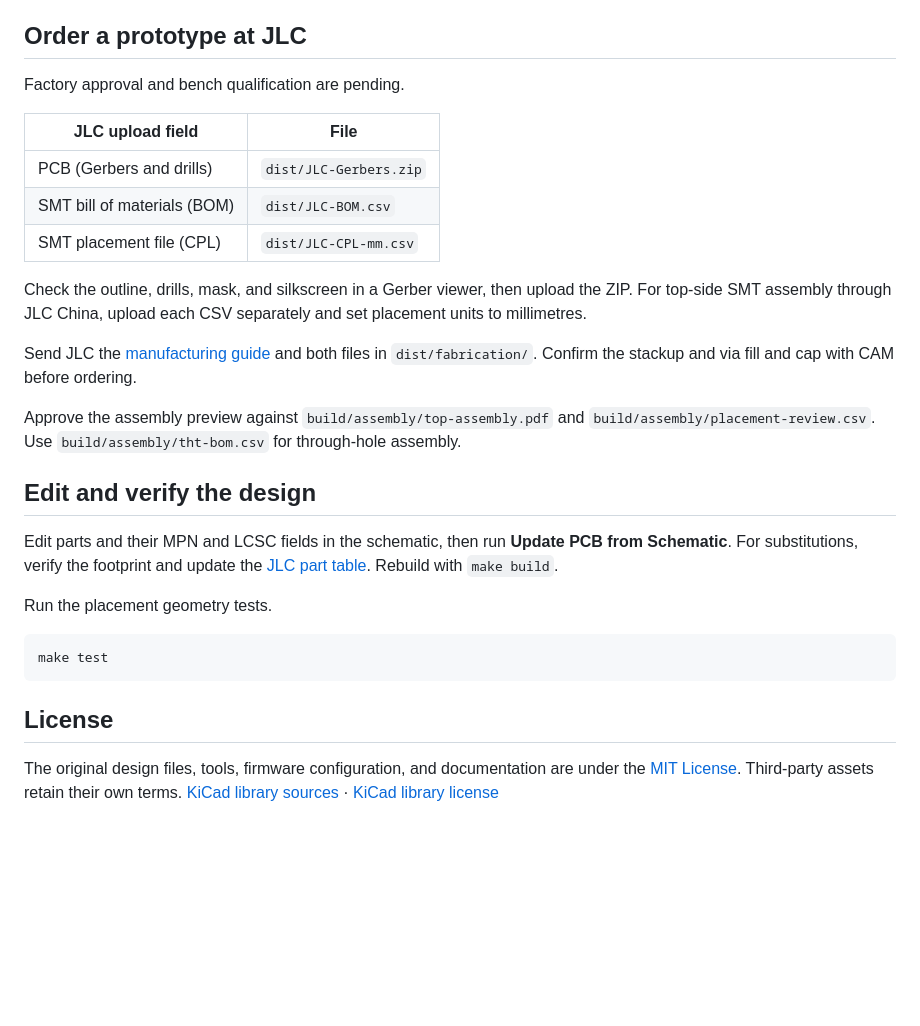
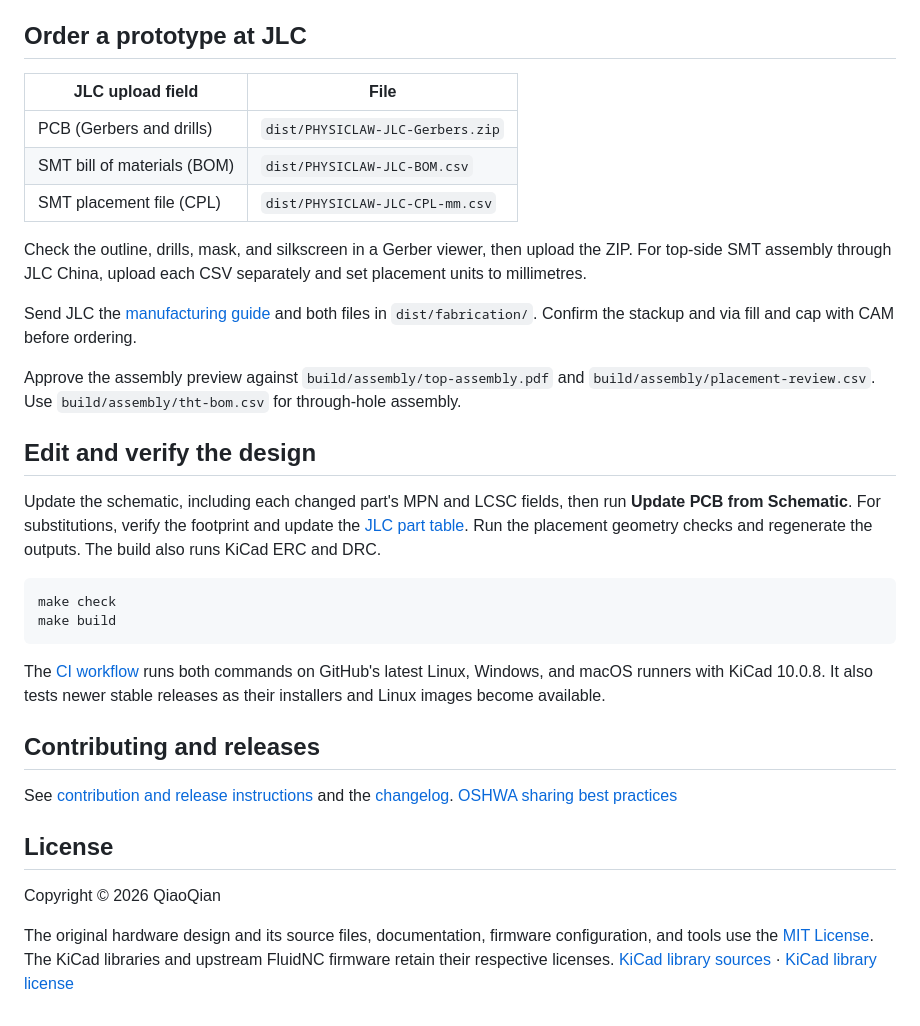
Before and after one commit to physiclaw/PhysiClaw-MC, a Markdown page: README.md, the part around one of its changes. Rendered like a GitHub page; blank space fills up the shorter version.

````diff
--- a/README.md
+++ b/README.md
@@ -49,13 +62,11 @@ The views are in `build/view/`.
 
 ## Order a prototype at JLC
 
-Factory approval and bench qualification are pending.
-
 | JLC upload field | File |
 | --- | --- |
-| PCB (Gerbers and drills) | `dist/JLC-Gerbers.zip` |
-| SMT bill of materials (BOM) | `dist/JLC-BOM.csv` |
-| SMT placement file (CPL) | `dist/JLC-CPL-mm.csv` |
+| PCB (Gerbers and drills) | `dist/PHYSICLAW-JLC-Gerbers.zip` |
+| SMT bill of materials (BOM) | `dist/PHYSICLAW-JLC-BOM.csv` |
+| SMT placement file (CPL) | `dist/PHYSICLAW-JLC-CPL-mm.csv` |
 
 Check the outline, drills, mask, and silkscreen in a Gerber viewer, then upload
 the ZIP. For top-side SMT assembly through JLC China, upload each CSV separately
@@ -71,21 +82,33 @@ through-hole assembly.
 
 ## Edit and verify the design
 
-Edit parts and their MPN and LCSC fields in the schematic, then run
-**Update PCB from Schematic**. For substitutions, verify the footprint and
-update the [JLC part table](manufacturing/jlc-parts.csv).
-Rebuild with `make build`.
-
-Run the placement geometry tests.
+Update the schematic, including each changed part's MPN and LCSC fields,
+then run **Update PCB from Schematic**. For substitutions, verify the
+footprint and update the [JLC part table](manufacturing/jlc-parts.csv).
+Run the placement geometry checks and regenerate the outputs. The build also
+runs KiCad ERC and DRC.
 
 ```sh
-make test
+make check
+make build
 ```
+
+The [CI workflow](.github/workflows/ci.yml) runs both commands on GitHub's
+latest Linux, Windows, and macOS runners with KiCad 10.0.8. It also tests
+newer stable releases as their installers and Linux images become available.
+
+## Contributing and releases
+
+See [contribution and release instructions](CONTRIBUTING.md) and the
+[changelog](CHANGELOG.md). [OSHWA sharing best practices](https://oshwa.org/resources/sharing-best-practices/)
 
 ## License
 
-The original design files, tools, firmware configuration, and documentation are
-under the [MIT License](LICENSE). Third-party assets retain their own terms.
+Copyright © 2026 QiaoQian
+
+The original hardware design and its source files, documentation, firmware
+configuration, and tools use the [MIT License](LICENSE). The KiCad libraries
+and upstream FluidNC firmware retain their respective licenses.
 [KiCad library sources](pcb/kicad/libraries/sources.json) ·
 [KiCad library license](pcb/kicad/libraries/KICAD-LICENSE.md)
 
````
Also changed, not shown: other parts of README.md (+32 -20 lines), CHANGELOG.md (added, +17 -0 lines), CONTRIBUTING.md (added, +23 -0 lines), docs/design.md (added, +30 -0 lines), docs/v1.0/README.md (added, +19 -0 lines), firmware/README.md (added, +22 -0 lines), manufacturing/process.md (+24 -11 lines), docs/v1.0/board-assembly.png (added), docs/v1.0/board-underside.png (added), 10 other files.
